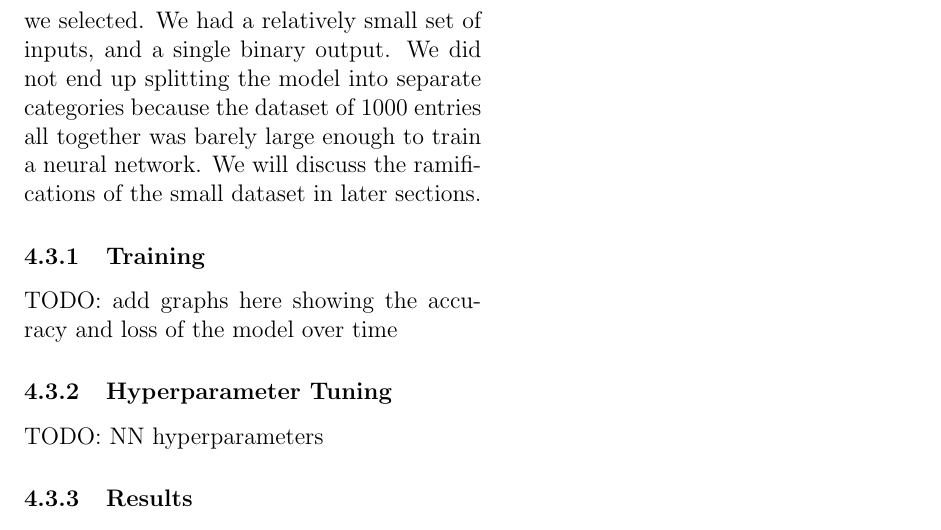
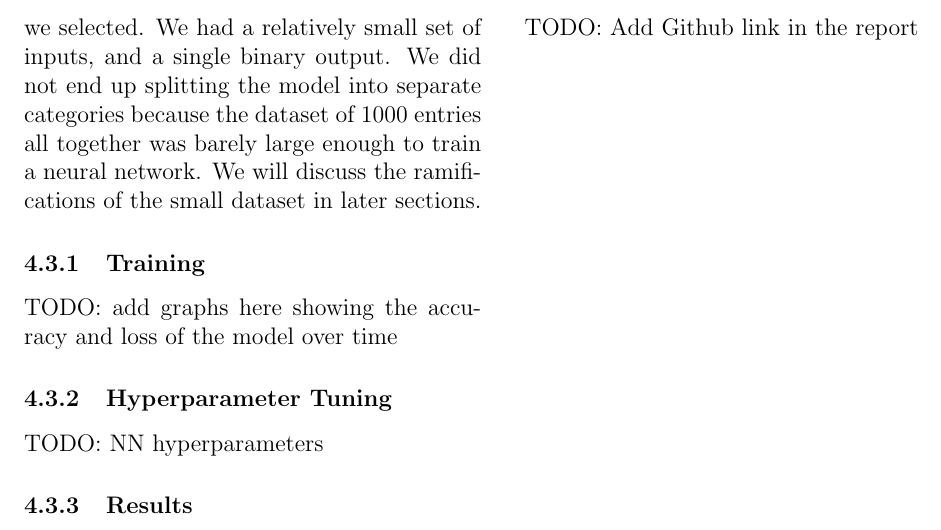
Before and after one commit to siusing-li/171_final, a LaTeX document (report/final_report.tex): part of page 6 of 6, cut so that both start at the same text. Compiled offline with pdfLaTeX.

Commit message:
Update final_report.tex

```diff
--- a/report/final_report.tex
+++ b/report/final_report.tex
@@ -260,6 +260,7 @@ TODO: use the New Car models dataset to compare each model
 
 \subsection{Looking Forward and Improvements}
 
-
+\newpage
+TODO: Add Github link in the report
 
 \end{document}
```
